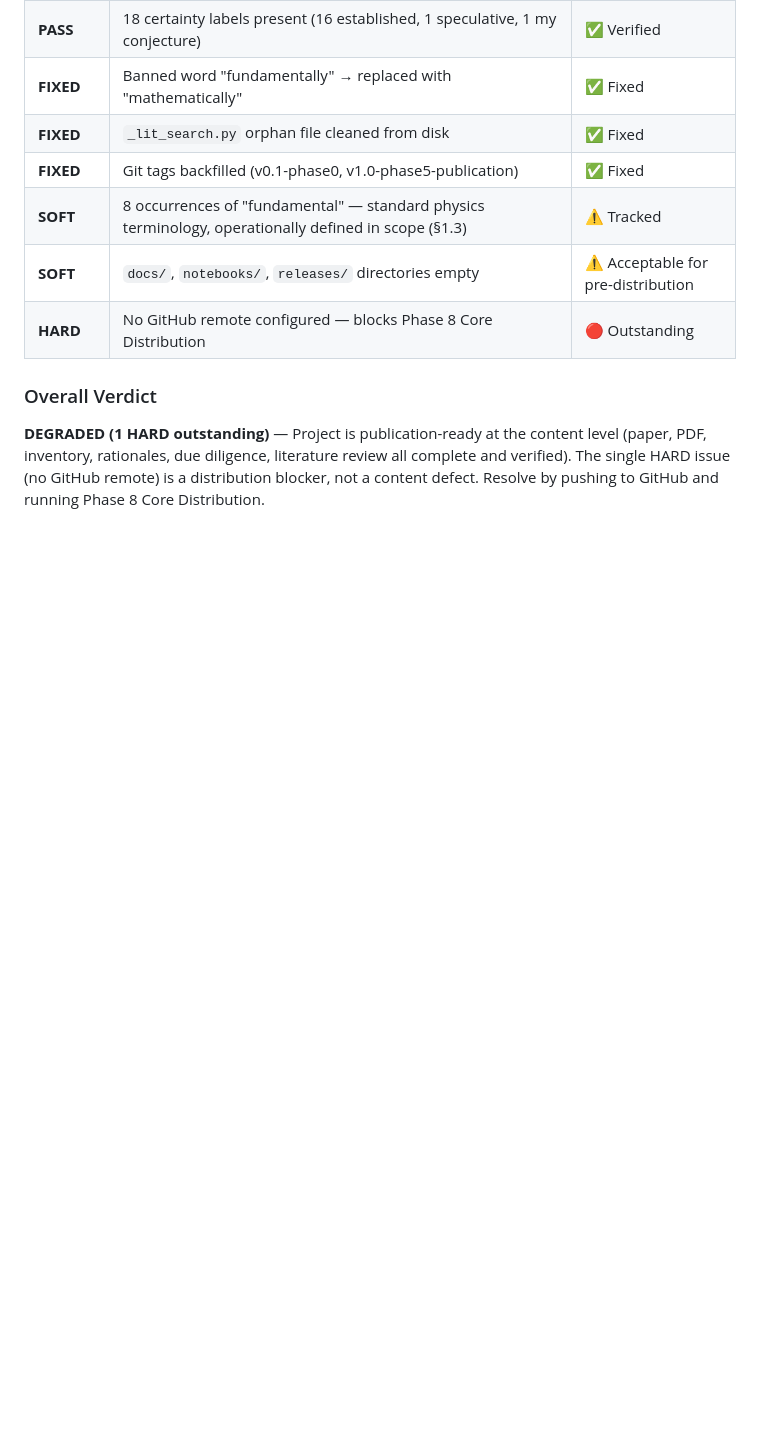
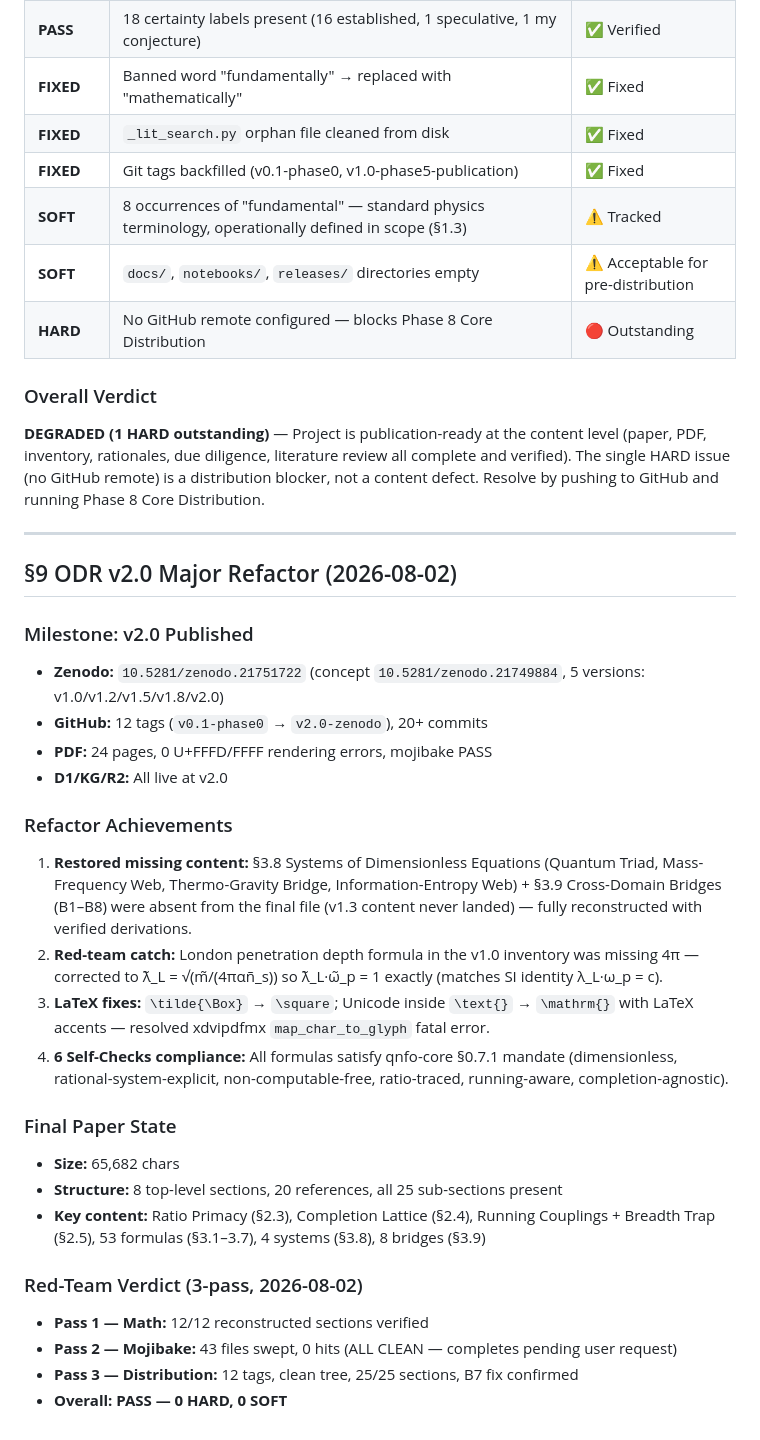
Before and after one commit to QNFO/ostrowski-dimensionless-reformulation, a Markdown page: PROJECT-PLAN.md, the part around the change. Rendered like a GitHub page; blank space fills up the shorter version.

Commit message:
ACTION: CLOSEOUT v2.0 RATIONALE: PROJECT-PLAN.md §9 milestone added — v2.0 refactor complete (24pp, 5 Zenodo versions, 12 tags), 3-pass red-team PASS (12/12 math, 43 files mojibake clean, 25/25 sections), 6 self-checks compliant, all 4 distribution layers live

```diff
--- a/PROJECT-PLAN.md
+++ b/PROJECT-PLAN.md
@@ -195,3 +195,30 @@ For each formula in the inventory:
 
 ### Overall Verdict
 **DEGRADED (1 HARD outstanding)** — Project is publication-ready at the content level (paper, PDF, inventory, rationales, due diligence, literature review all complete and verified). The single HARD issue (no GitHub remote) is a distribution blocker, not a content defect. Resolve by pushing to GitHub and running Phase 8 Core Distribution.
+
+---
+
+## §9 ODR v2.0 Major Refactor (2026-08-02)
+
+### Milestone: v2.0 Published
+- **Zenodo:** `10.5281/zenodo.21751722` (concept `10.5281/zenodo.21749884`, 5 versions: v1.0/v1.2/v1.5/v1.8/v2.0)
+- **GitHub:** 12 tags (`v0.1-phase0` → `v2.0-zenodo`), 20+ commits
+- **PDF:** 24 pages, 0 U+FFFD/FFFF rendering errors, mojibake PASS
+- **D1/KG/R2:** All live at v2.0
+
+### Refactor Achievements
+1. **Restored missing content:** §3.8 Systems of Dimensionless Equations (Quantum Triad, Mass-Frequency Web, Thermo-Gravity Bridge, Information-Entropy Web) + §3.9 Cross-Domain Bridges (B1–B8) were absent from the final file (v1.3 content never landed) — fully reconstructed with verified derivations.
+2. **Red-team catch:** London penetration depth formula in the v1.0 inventory was missing 4π — corrected to λ̃_L = √(m̃/(4παñ_s)) so λ̃_L·ω̃_p = 1 exactly (matches SI identity λ_L·ω_p = c).
+3. **LaTeX fixes:** `\tilde{\Box}` → `\square`; Unicode inside `\text{}` → `\mathrm{}` with LaTeX accents — resolved xdvipdfmx `map_char_to_glyph` fatal error.
+4. **6 Self-Checks compliance:** All formulas satisfy qnfo-core §0.7.1 mandate (dimensionless, rational-system-explicit, non-computable-free, ratio-traced, running-aware, completion-agnostic).
+
+### Final Paper State
+- **Size:** 65,682 chars
+- **Structure:** 8 top-level sections, 20 references, all 25 sub-sections present
+- **Key content:** Ratio Primacy (§2.3), Completion Lattice (§2.4), Running Couplings + Breadth Trap (§2.5), 53 formulas (§3.1–3.7), 4 systems (§3.8), 8 bridges (§3.9)
+
+### Red-Team Verdict (3-pass, 2026-08-02)
+- **Pass 1 — Math:** 12/12 reconstructed sections verified
+- **Pass 2 — Mojibake:** 43 files swept, 0 hits (ALL CLEAN — completes pending user request)
+- **Pass 3 — Distribution:** 12 tags, clean tree, 25/25 sections, B7 fix confirmed
+- **Overall: PASS — 0 HARD, 0 SOFT**
```
